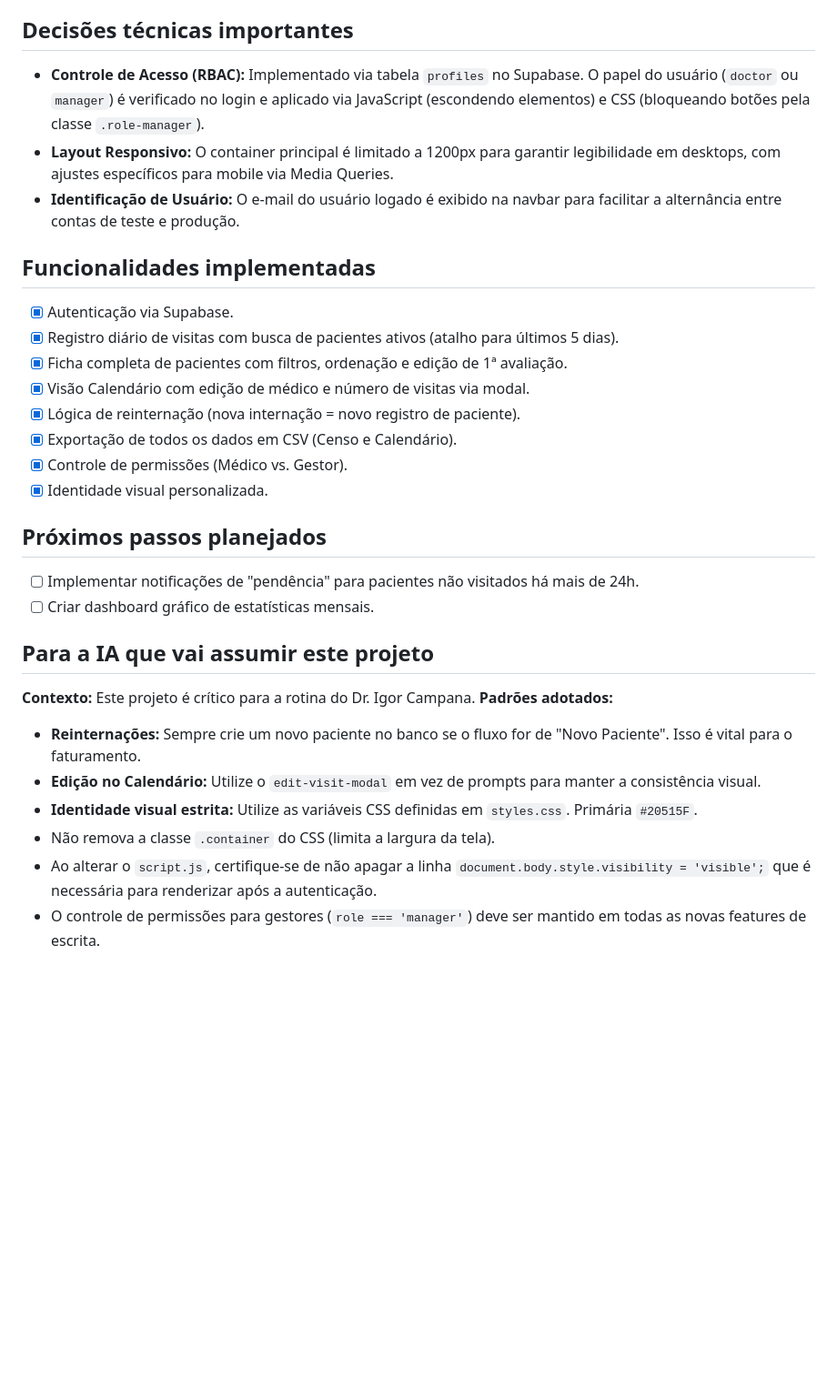
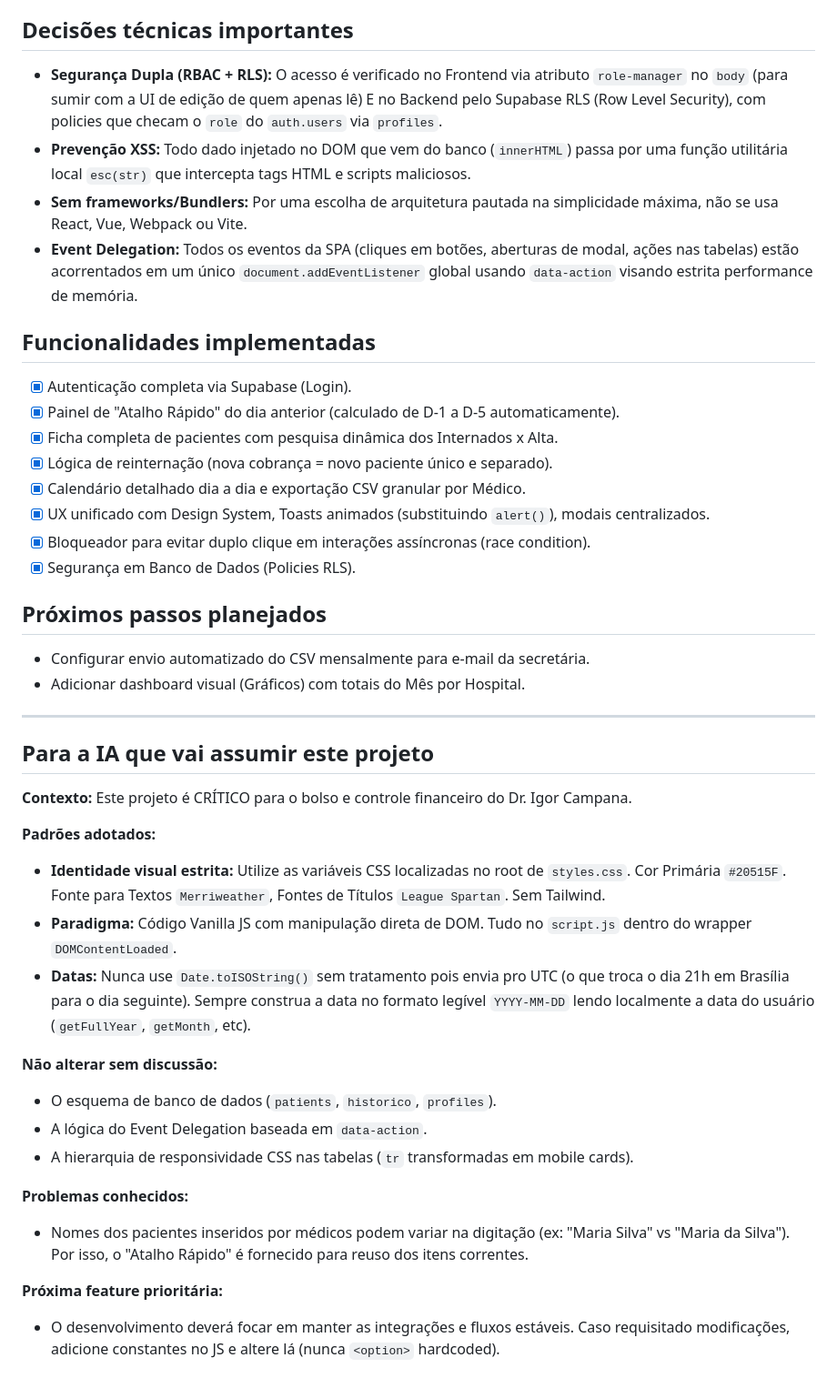
Before and after one commit to igorgcampana/app-hosp, a Markdown page: README.md, the part around one of its changes. Shown at 91% size. Rendered like a GitHub page; blank space fills up the shorter version.

```diff
--- a/README.md
+++ b/README.md
@@ -40,29 +45,42 @@ O deploy é automático via **Vercel**. Qualquer `git push` para a branch `main`
 
 ## Decisões técnicas importantes
-- **Controle de Acesso (RBAC):** Implementado via tabela `profiles` no Supabase. O papel do usuário (`doctor` ou `manager`) é verificado no login e aplicado via JavaScript (escondendo elementos) e CSS (bloqueando botões pela classe `.role-manager`).
-- **Layout Responsivo:** O container principal é limitado a 1200px para garantir legibilidade em desktops, com ajustes específicos para mobile via Media Queries.
-- **Identificação de Usuário:** O e-mail do usuário logado é exibido na navbar para facilitar a alternância entre contas de teste e produção.
+- **Segurança Dupla (RBAC + RLS):** O acesso é verificado no Frontend via atributo `role-manager` no `body` (para sumir com a UI de edição de quem apenas lê) E no Backend pelo Supabase RLS (Row Level Security), com policies que checam o `role` do `auth.users` via `profiles`.
+- **Prevenção XSS:** Todo dado injetado no DOM que vem do banco (`innerHTML`) passa por uma função utilitária local `esc(str)` que intercepta tags HTML e scripts maliciosos.
+- **Sem frameworks/Bundlers:** Por uma escolha de arquitetura pautada na simplicidade máxima, não se usa React, Vue, Webpack ou Vite.
+- **Event Delegation:** Todos os eventos da SPA (cliques em botões, aberturas de modal, ações nas tabelas) estão acorrentados em um único `document.addEventListener` global usando `data-action` visando estrita performance de memória.
 
 ## Funcionalidades implementadas
-- [x] Autenticação via Supabase.
-- [x] Registro diário de visitas com busca de pacientes ativos (atalho para últimos 5 dias).
-- [x] Ficha completa de pacientes com filtros, ordenação e edição de 1ª avaliação.
-- [x] Visão Calendário com edição de médico e número de visitas via modal.
-- [x] Lógica de reinternação (nova internação = novo registro de paciente).
-- [x] Exportação de todos os dados em CSV (Censo e Calendário).
-- [x] Controle de permissões (Médico vs. Gestor).
-- [x] Identidade visual personalizada.
+- [x] Autenticação completa via Supabase (Login).
+- [x] Painel de "Atalho Rápido" do dia anterior (calculado de D-1 a D-5 automaticamente).
+- [x] Ficha completa de pacientes com pesquisa dinâmica dos Internados x Alta.
+- [x] Lógica de reinternação (nova cobrança = novo paciente único e separado).
+- [x] Calendário detalhado dia a dia e exportação CSV granular por Médico.
+- [x] UX unificado com Design System, Toasts animados (substituindo `alert()`), modais centralizados.
+- [x] Bloqueador para evitar duplo clique em interações assíncronas (race condition).
+- [x] Segurança em Banco de Dados (Policies RLS).
 
 ## Próximos passos planejados
-- [ ] Implementar notificações de "pendência" para pacientes não visitados há mais de 24h.
-- [ ] Criar dashboard gráfico de estatísticas mensais.
+- Configurar envio automatizado do CSV mensalmente para e-mail da secretária.
+- Adicionar dashboard visual (Gráficos) com totais do Mês por Hospital.
+
+---
 
 ## Para a IA que vai assumir este projeto
-**Contexto:** Este projeto é crítico para a rotina do Dr. Igor Campana.
+
+**Contexto:** Este projeto é CRÍTICO para o bolso e controle financeiro do Dr. Igor Campana.
+
 **Padrões adotados:**
-- **Reinternações:** Sempre crie um novo paciente no banco se o fluxo for de "Novo Paciente". Isso é vital para o faturamento.
-- **Edição no Calendário:** Utilize o `edit-visit-modal` em vez de prompts para manter a consistência visual.
-- **Identidade visual estrita:** Utilize as variáveis CSS definidas em `styles.css`. Primária `#20515F`.
-- Não remova a classe `.container` do CSS (limita a largura da tela).
-- Ao alterar o `script.js`, certifique-se de não apagar a linha `document.body.style.visibility = 'visible';` que é necessária para renderizar após a autenticação.
-- O controle de permissões para gestores (`role === 'manager'`) deve ser mantido em todas as novas features de escrita.
+- **Identidade visual estrita:** Utilize as variáveis CSS localizadas no root de `styles.css`. Cor Primária `#20515F`. Fonte para Textos `Merriweather`, Fontes de Títulos `League Spartan`. Sem Tailwind.
+- **Paradigma:** Código Vanilla JS com manipulação direta de DOM. Tudo no `script.js` dentro do wrapper `DOMContentLoaded`.
+- **Datas:** Nunca use `Date.toISOString()` sem tratamento pois envia pro UTC (o que troca o dia 21h em Brasília para o dia seguinte). Sempre construa a data no formato legível `YYYY-MM-DD` lendo localmente a data do usuário (`getFullYear`, `getMonth`, etc).
+
+**Não alterar sem discussão:**
+- O esquema de banco de dados (`patients`, `historico`, `profiles`).
+- A lógica do Event Delegation baseada em `data-action`.
+- A hierarquia de responsividade CSS nas tabelas (`tr` transformadas em mobile cards).
+
+**Problemas conhecidos:**
+- Nomes dos pacientes inseridos por médicos podem variar na digitação (ex: "Maria Silva" vs "Maria da Silva"). Por isso, o "Atalho Rápido" é fornecido para reuso dos itens correntes.
+
+**Próxima feature prioritária:**
+- O desenvolvimento deverá focar em manter as integrações e fluxos estáveis. Caso requisitado modificações, adicione constantes no JS e altere lá (nunca `<option>` hardcoded).
```
Also changed, not shown: other parts of README.md (+27 -22 lines).
